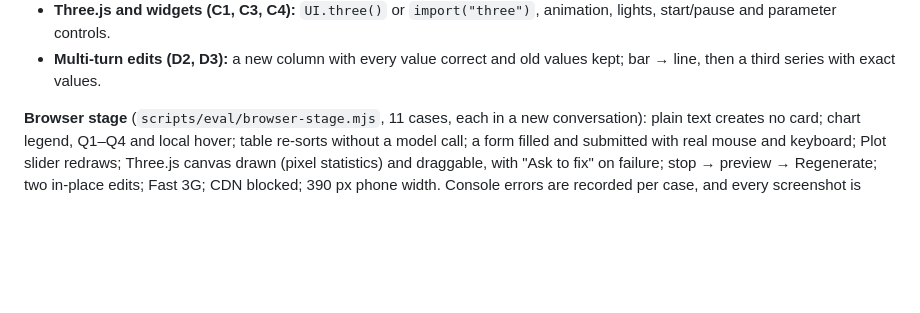
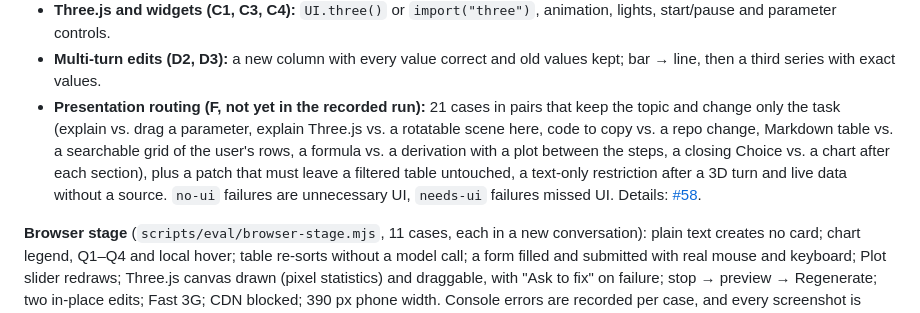
Before and after one commit to dreamfarer-space/deepseek-harness-intelligent-ui, a Markdown page: README.md, the part around the change. GitHub-like rendering; folded sections open; blank space fills up the shorter version.

Commit message:
docs: describe the group F routing cases in both READMEs
Refs #58

Co-Authored-By: Claude Opus 5.5 <noreply@anthropic.com>

```diff
--- a/README.md
+++ b/README.md
@@ -340,6 +340,7 @@ The **Real-model eval** workflow runs the same command on demand with the `DEEPS
 - **Math Plot (C2):** three sliders, every one used in the expression, an `exp(…)·sin/cos(…)` shape.
 - **Three.js and widgets (C1, C3, C4):** `UI.three()` or `import("three")`, animation, lights, start/pause and parameter controls.
 - **Multi-turn edits (D2, D3):** a new column with every value correct and old values kept; bar → line, then a third series with exact values.
+- **Presentation routing (F, not yet in the recorded run):** 21 cases in pairs that keep the topic and change only the task (explain vs. drag a parameter, explain Three.js vs. a rotatable scene here, code to copy vs. a repo change, Markdown table vs. a searchable grid of the user's rows, a formula vs. a derivation with a plot between the steps, a closing Choice vs. a chart after each section), plus a patch that must leave a filtered table untouched, a text-only restriction after a 3D turn and live data without a source. `no-ui` failures are unnecessary UI, `needs-ui` failures missed UI. Details: [#58](https://github.com/dreamfarer-space/deepseek-harness-intelligent-ui/issues/58).
 
 **Browser stage** (`scripts/eval/browser-stage.mjs`, 11 cases, each in a new conversation): plain text creates no card; chart legend, Q1–Q4 and local hover; table re-sorts without a model call; a form filled and submitted with real mouse and keyboard; Plot slider redraws; Three.js canvas drawn (pixel statistics) and draggable, with "Ask to fix" on failure; stop → preview → Regenerate; two in-place edits; Fast 3G; CDN blocked; 390 px phone width. Console errors are recorded per case, and every screenshot is reviewed by hand.
 
```
Also changed, not shown: README.zh-CN.md (+1 -0 lines).
